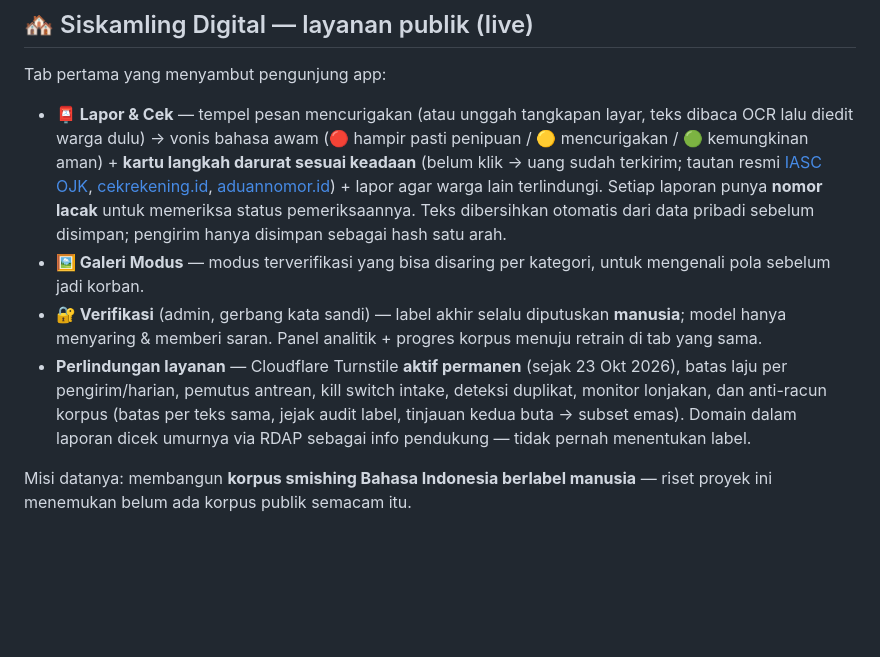
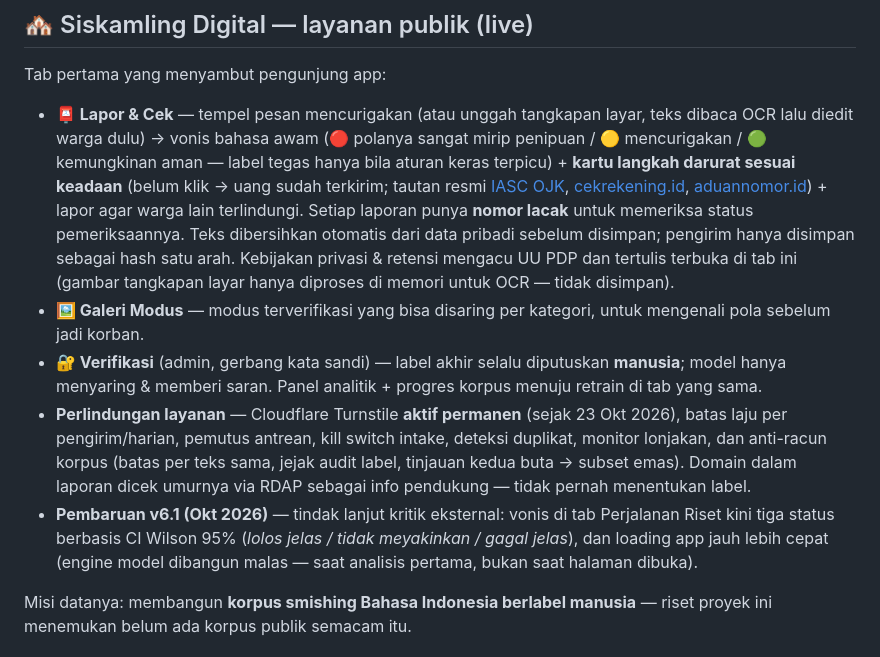
Before and after one commit to rwnliwan/fraud-triage, a Markdown page: README.md, the part around the change. Drawn GitHub-style; blank space fills up the shorter version.

```diff
--- a/README.md
+++ b/README.md
@@ -19,14 +19,18 @@ Tab pertama yang menyambut pengunjung app:
 
 - **📮 Lapor & Cek** — tempel pesan mencurigakan (atau unggah
   tangkapan layar, teks dibaca OCR lalu diedit warga dulu) → vonis
-  bahasa awam (🔴 hampir pasti penipuan / 🟡 mencurigakan /
-  🟢 kemungkinan aman) + **kartu langkah darurat sesuai keadaan**
+  bahasa awam (🔴 polanya sangat mirip penipuan / 🟡 mencurigakan /
+  🟢 kemungkinan aman — label tegas hanya bila aturan keras
+  terpicu) + **kartu langkah darurat sesuai keadaan**
   (belum klik → uang sudah terkirim; tautan resmi
   [IASC OJK](https://iasc.ojk.go.id), [cekrekening.id](https://cekrekening.id),
   [aduannomor.id](https://aduannomor.id)) + lapor agar warga lain
   terlindungi. Setiap laporan punya **nomor lacak** untuk memeriksa
   status pemeriksaannya. Teks dibersihkan otomatis dari data pribadi
   sebelum disimpan; pengirim hanya disimpan sebagai hash satu arah.
+  Kebijakan privasi & retensi mengacu UU PDP dan tertulis terbuka
+  di tab ini (gambar tangkapan layar hanya diproses di memori
+  untuk OCR — tidak disimpan).
 - **🖼️ Galeri Modus** — modus terverifikasi yang bisa disaring per
   kategori, untuk mengenali pola sebelum jadi korban.
 - **🔐 Verifikasi** (admin, gerbang kata sandi) — label akhir selalu
@@ -39,6 +43,11 @@ Tab pertama yang menyambut pengunjung app:
   tinjauan kedua buta → subset emas). Domain dalam laporan dicek
   umurnya via RDAP sebagai info pendukung — tidak pernah menentukan
   label.
+- **Pembaruan v6.1 (Okt 2026)** — tindak lanjut kritik eksternal:
+  vonis di tab Perjalanan Riset kini tiga status berbasis CI Wilson
+  95% (*lolos jelas / tidak meyakinkan / gagal jelas*), dan loading
+  app jauh lebih cepat (engine model dibangun malas — saat analisis
+  pertama, bukan saat halaman dibuka).
 
 Misi datanya: membangun **korpus smishing Bahasa Indonesia berlabel
 manusia** — riset proyek ini menemukan belum ada korpus publik
```
Also changed, not shown: docs/RINCIAN.md (+13 -1 lines).
